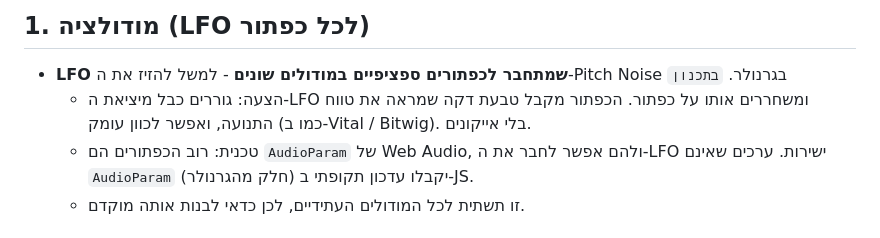
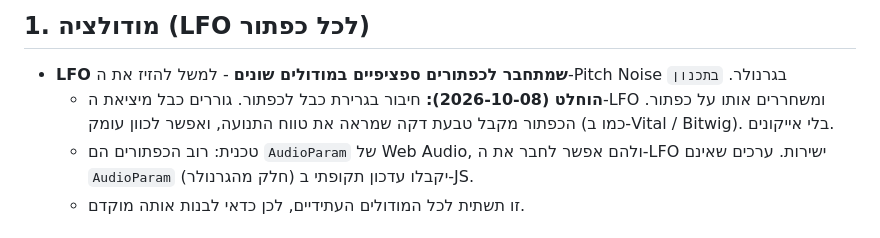
Before and after one commit to noambartov/sound-playground, a Markdown page: ROADMAP.md, the part around the change. Drawn GitHub-style.

```diff
--- a/ROADMAP.md
+++ b/ROADMAP.md
@@ -9,7 +9,7 @@
 
 ## 1. מודולציה (LFO לכל כפתור)
 - **LFO שמתחבר לכפתורים ספציפיים במודולים שונים** - למשל להזיז את ה-Pitch Noise בגרנולר. `בתכנון`
-  - הצעה: גוררים כבל מיציאת ה-LFO ומשחררים אותו על כפתור. הכפתור מקבל טבעת דקה שמראה את טווח התנועה, ואפשר לכוון עומק (כמו ב-Vital / Bitwig). בלי אייקונים.
+  - **הוחלט (2026-10-08):** חיבור בגרירת כבל לכפתור. גוררים כבל מיציאת ה-LFO ומשחררים אותו על כפתור. הכפתור מקבל טבעת דקה שמראה את טווח התנועה, ואפשר לכוון עומק (כמו ב-Vital / Bitwig). בלי אייקונים.
   - טכנית: רוב הכפתורים הם `AudioParam` של Web Audio, ולהם אפשר לחבר את ה-LFO ישירות. ערכים שאינם `AudioParam` (חלק מהגרנולר) יקבלו עדכון תקופתי ב-JS.
   - זו תשתית לכל המודולים העתידיים, לכן כדאי לבנות אותה מוקדם.
 
```
Also changed, not shown: architecture.md (+1 -0 lines).
